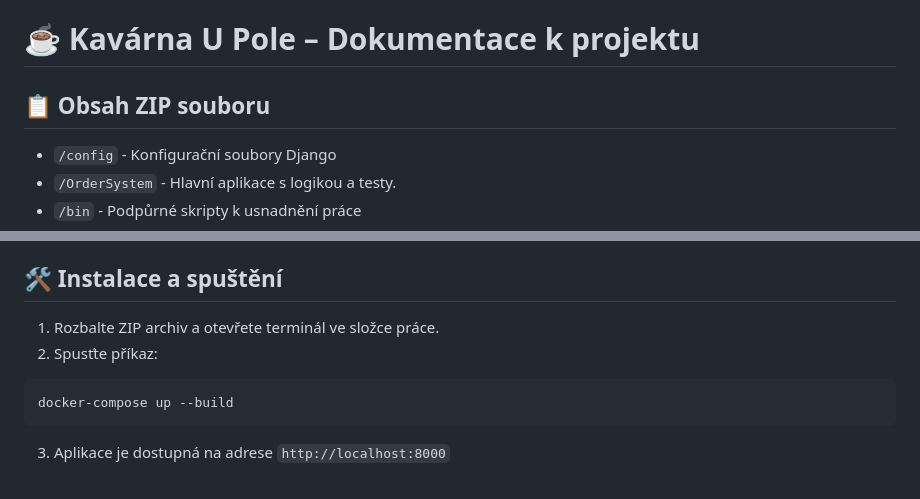
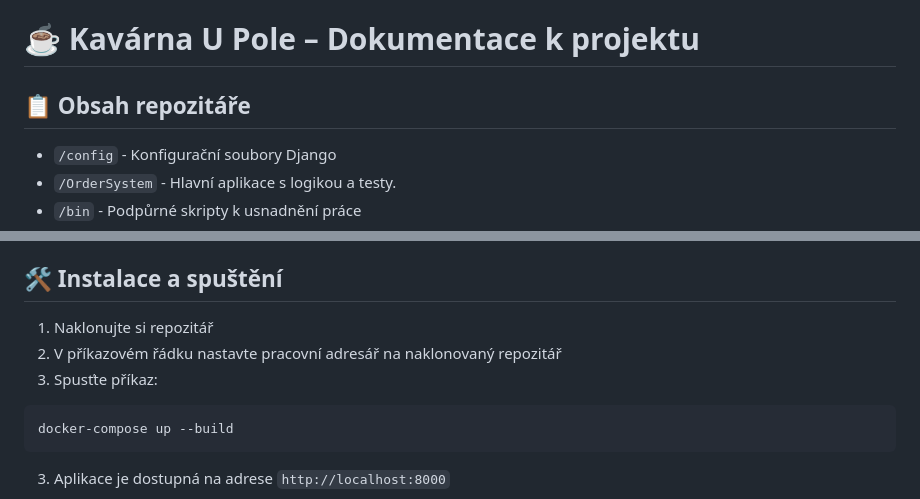
Before and after one commit to DemsterCZE/OrderSystem, a Markdown page: README.md, 2 parts joined by grey strips. GitHub-like rendering.

Commit message:
Update README
Updated repository content description and installation steps.

````diff
--- a/README.md
+++ b/README.md
@@ -1,6 +1,6 @@
 # ☕ Kavárna U Pole – Dokumentace k projektu
 
-## 📋 Obsah ZIP souboru
+## 📋 Obsah repozitáře
 - `/config` - Konfigurační soubory Django
 - `/OrderSystem` - Hlavní aplikace s logikou a testy.
 - `/bin` - Podpůrné skripty k usnadnění práce
@@ -14,8 +14,9 @@
 
 
 ## 🛠 Instalace a spuštění
-1. Rozbalte ZIP archiv a otevřete terminál ve složce práce.
-2. Spusťte příkaz:
+1. Naklonujte si repozitář
+2. V příkazovém řádku nastavte pracovní adresář na naklonovaný repozitář
+3. Spusťte příkaz:
 ```bash
 docker-compose up --build
 ```
````
